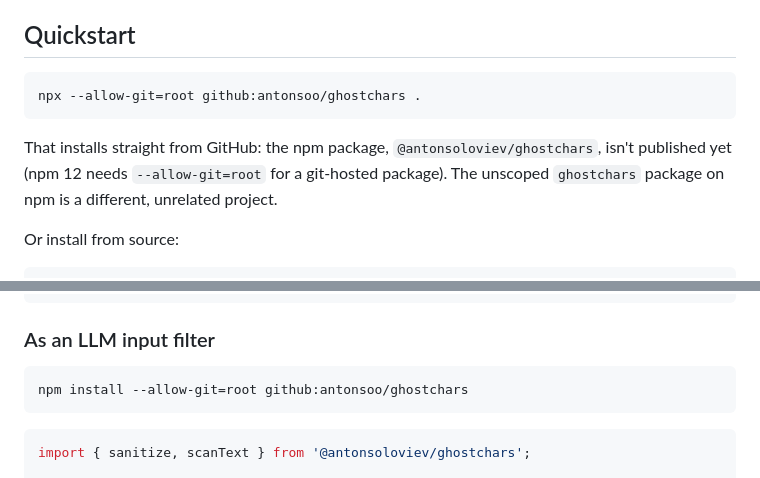
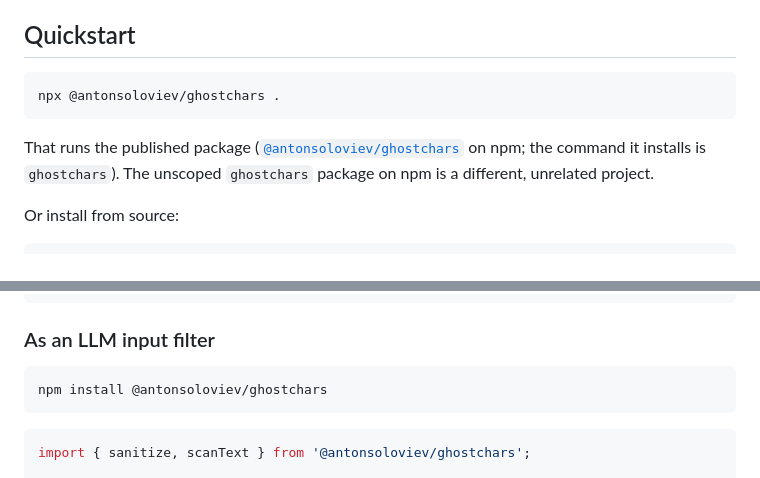
Before and after one commit to antonsoo/ghostchars, a Markdown page: README.md, 2 parts joined by grey strips. Drawn GitHub-style.

````diff
--- a/README.md
+++ b/README.md
@@ -20,12 +21,13 @@ Different tools catch pieces of this (an editor might warn about ambiguous chara
 ## Quickstart
 
 ```sh
-npx --allow-git=root github:antonsoo/ghostchars .
+npx @antonsoloviev/ghostchars .
 ```
 
-That installs straight from GitHub: the npm package, `@antonsoloviev/ghostchars`,
-isn't published yet (npm 12 needs `--allow-git=root` for a git-hosted package). The unscoped `ghostchars` package on npm is a
-different, unrelated project.
+That runs the published package
+([`@antonsoloviev/ghostchars`](https://www.npmjs.com/package/@antonsoloviev/ghostchars)
+on npm; the command it installs is `ghostchars`). The unscoped `ghostchars`
+package on npm is a different, unrelated project.
 
 Or install from source:
 
@@ -81,7 +83,7 @@ ghostchars . --fix                  # apply safe removals in place
 ### As an LLM input filter
 
 ```sh
-npm install --allow-git=root github:antonsoo/ghostchars
+npm install @antonsoloviev/ghostchars
 ```
 
 ```ts
````
Also changed, not shown: other parts of README.md (+1 -0 lines), CHANGELOG.md (+10 -3 lines).
